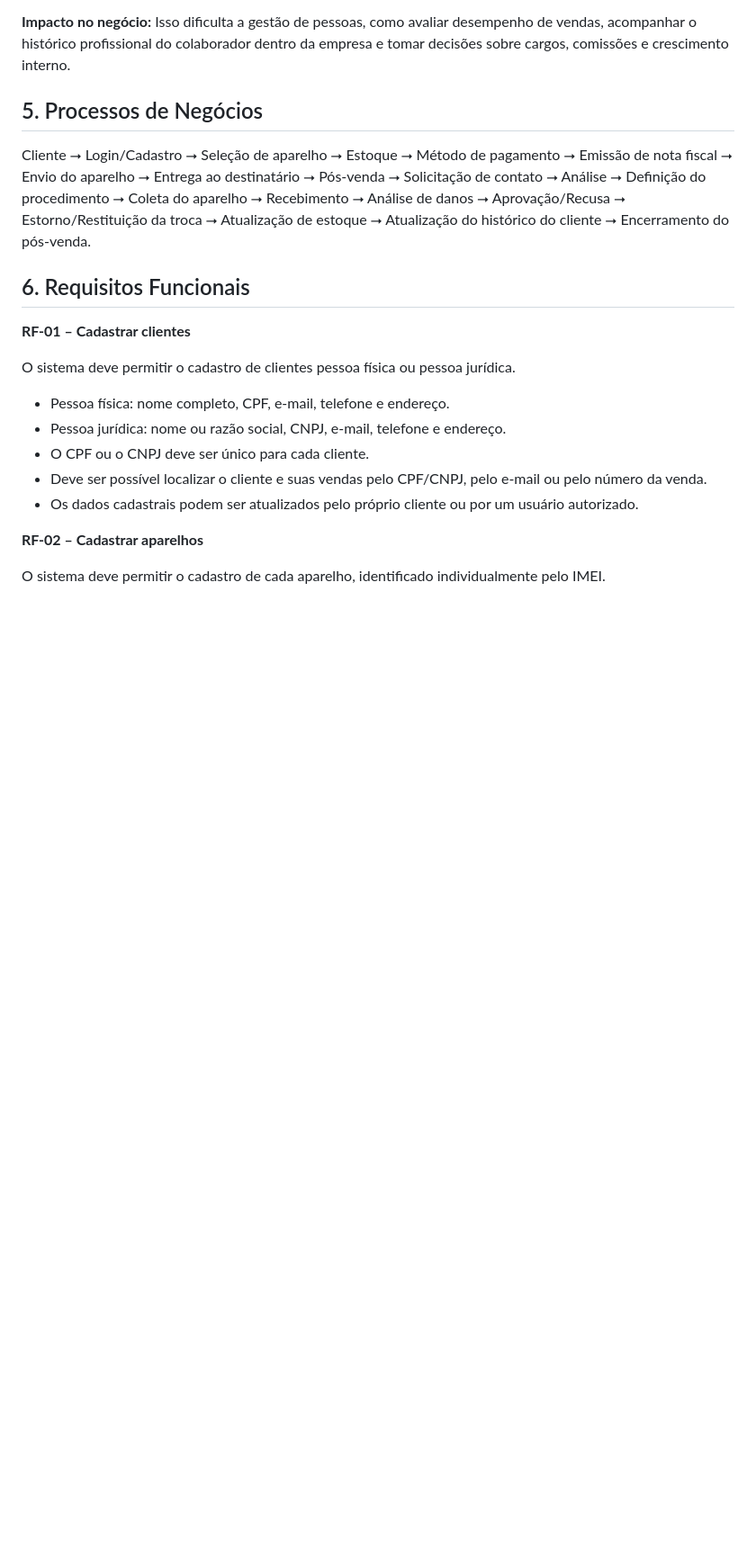
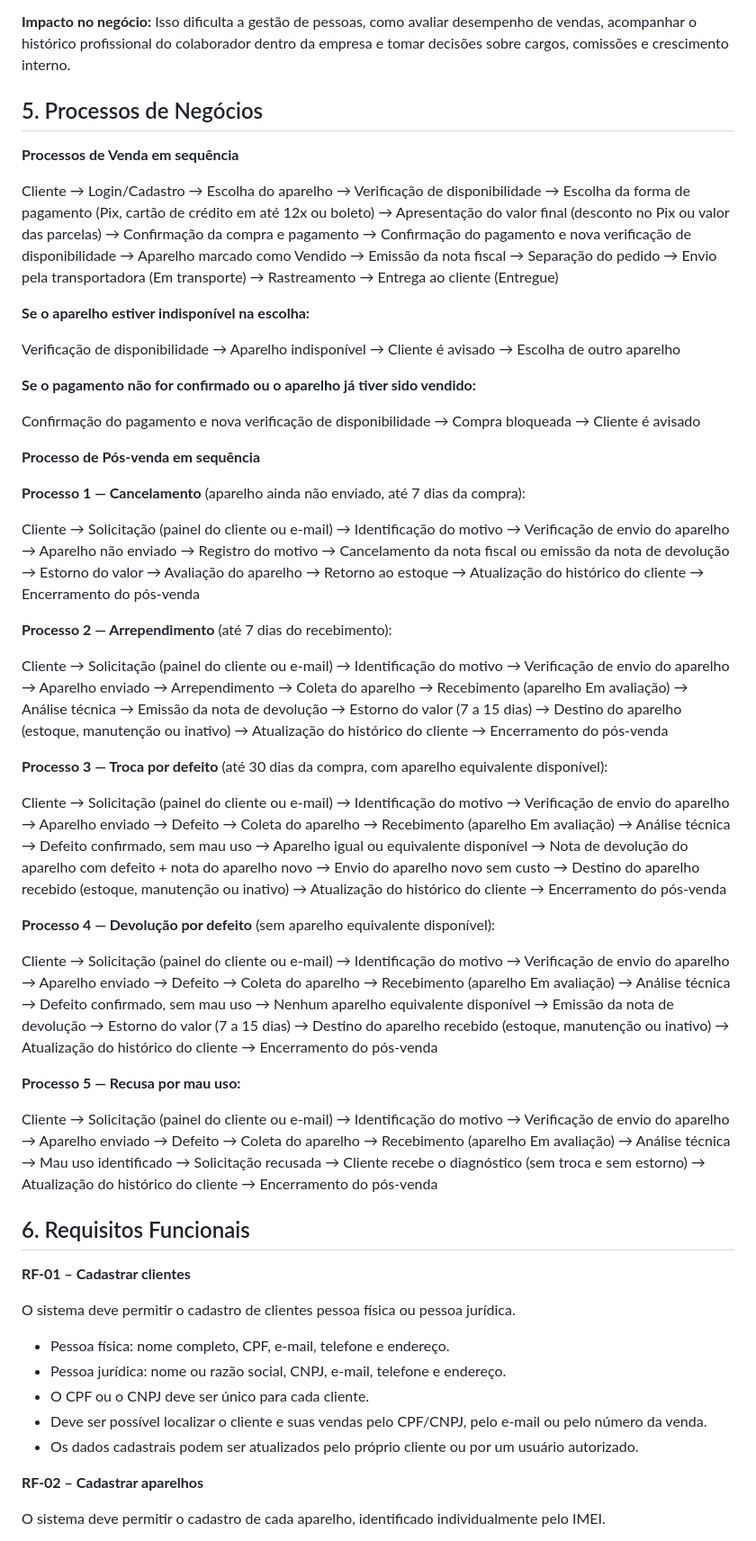
Before and after one commit to RyanHenrique20/CellGO, a Markdown page: README.md, the part around the change. Shown at 90% size. Rendered like a GitHub page; blank space fills up the shorter version.

Commit message:
docs: Atualiza Processos de Negócios

```diff
--- a/README.md
+++ b/README.md
@@ -151,8 +151,40 @@ Esse projeto é adequado para um projeto de modelagem de dados, pois além de es
 
 ## 5. Processos de Negócios
 
-Cliente ⭢ Login/Cadastro ⭢ Seleção de aparelho ⭢ Estoque ⭢ Método de pagamento ⭢ Emissão de nota fiscal ⭢ Envio do aparelho ⭢ Entrega ao destinatário ⭢ Pós-venda ⭢ Solicitação de contato ⭢ Análise ⭢ Definição do procedimento ⭢ Coleta do aparelho ⭢ Recebimento ⭢ Análise de danos ⭢ Aprovação/Recusa ⭢ Estorno/Restituição da troca ⭢ Atualização de estoque ⭢ Atualização do histórico do cliente ⭢ Encerramento do pós-venda.
+**Processos de Venda em sequência**
 
+Cliente → Login/Cadastro → Escolha do aparelho → Verificação de disponibilidade → Escolha da forma de pagamento (Pix, cartão de crédito em até 12x ou boleto) → Apresentação do valor final (desconto no Pix ou valor das parcelas) → Confirmação da compra e pagamento → Confirmação do pagamento e nova verificação de disponibilidade → Aparelho marcado como Vendido → Emissão da nota fiscal → Separação do pedido → Envio pela transportadora (Em transporte) → Rastreamento → Entrega ao cliente (Entregue)
+
+**Se o aparelho estiver indisponível na escolha:**
+
+Verificação de disponibilidade → Aparelho indisponível → Cliente é avisado → Escolha de outro aparelho
+
+**Se o pagamento não for confirmado ou o aparelho já tiver sido vendido:**
+
+Confirmação do pagamento e nova verificação de disponibilidade → Compra bloqueada → Cliente é avisado
+
+
+**Processo de Pós-venda em sequência**
+
+**Processo 1 — Cancelamento** (aparelho ainda não enviado, até 7 dias da compra):
+
+Cliente → Solicitação (painel do cliente ou e-mail) → Identificação do motivo → Verificação de envio do aparelho → Aparelho não enviado → Registro do motivo → Cancelamento da nota fiscal ou emissão da nota de devolução → Estorno do valor → Avaliação do aparelho → Retorno ao estoque → Atualização do histórico do cliente → Encerramento do pós-venda
+
+**Processo 2 — Arrependimento** (até 7 dias do recebimento):
+
+Cliente → Solicitação (painel do cliente ou e-mail) → Identificação do motivo → Verificação de envio do aparelho → Aparelho enviado → Arrependimento → Coleta do aparelho → Recebimento (aparelho Em avaliação) → Análise técnica → Emissão da nota de devolução → Estorno do valor (7 a 15 dias) → Destino do aparelho (estoque, manutenção ou inativo) → Atualização do histórico do cliente → Encerramento do pós-venda
+
+**Processo 3 — Troca por defeito** (até 30 dias da compra, com aparelho equivalente disponível):
+
+Cliente → Solicitação (painel do cliente ou e-mail) → Identificação do motivo → Verificação de envio do aparelho → Aparelho enviado → Defeito → Coleta do aparelho → Recebimento (aparelho Em avaliação) → Análise técnica → Defeito confirmado, sem mau uso → Aparelho igual ou equivalente disponível → Nota de devolução do aparelho com defeito + nota do aparelho novo → Envio do aparelho novo sem custo → Destino do aparelho recebido (estoque, manutenção ou inativo) → Atualização do histórico do cliente → Encerramento do pós-venda
+
+**Processo 4 — Devolução por defeito** (sem aparelho equivalente disponível):
+
+Cliente → Solicitação (painel do cliente ou e-mail) → Identificação do motivo → Verificação de envio do aparelho → Aparelho enviado → Defeito → Coleta do aparelho → Recebimento (aparelho Em avaliação) → Análise técnica → Defeito confirmado, sem mau uso → Nenhum aparelho equivalente disponível → Emissão da nota de devolução → Estorno do valor (7 a 15 dias) → Destino do aparelho recebido (estoque, manutenção ou inativo) → Atualização do histórico do cliente → Encerramento do pós-venda
+
+**Processo 5 — Recusa por mau uso:**
+
+Cliente → Solicitação (painel do cliente ou e-mail) → Identificação do motivo → Verificação de envio do aparelho → Aparelho enviado → Defeito → Coleta do aparelho → Recebimento (aparelho Em avaliação) → Análise técnica → Mau uso identificado → Solicitação recusada → Cliente recebe o diagnóstico (sem troca e sem estorno) → Atualização do histórico do cliente → Encerramento do pós-venda
 
 
 ## 6. Requisitos Funcionais
```
